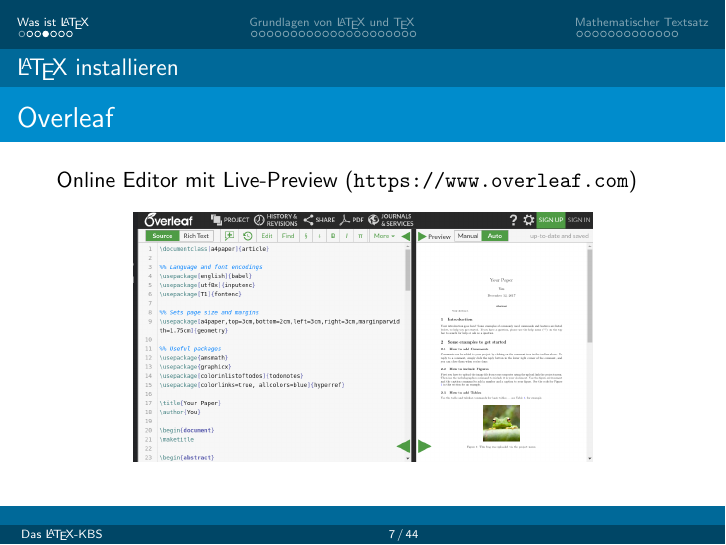
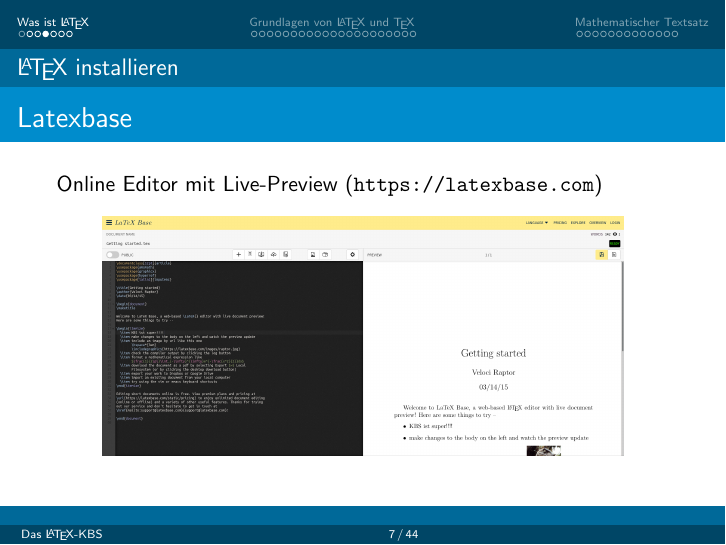
Before and after one commit to hauke96/latex-grundkurs, LaTeX slides (latex-grundkurs1.tex): page 7 of 44. Compiled offline with pdfLaTeX; a LaTeX package or settings file that is missing is left out.

Commit message:
Overleaf ist nicht mehr frei nutzbar, daher latexbase als ersatz

```diff
--- a/latex-grundkurs1.tex
+++ b/latex-grundkurs1.tex
@@ -89,11 +89,22 @@
 
 		%%%%%%%%%%%%%%%%%%%%%%%%%%%%%%%%%%%%%%%%%%%%%%%%%%%%%%%%%%%%%%%%%%%%%%%
 
-		\begin{frame}{Overleaf}
-			Online Editor mit Live-Preview (\url{https://www.overleaf.com})
-
-			\begin{center}
-				\includegraphics[width=0.75\textwidth]{images/overleaf}
+% Man muss sich bei Overleaf wohl jetzt registrieren :'(
+%		\begin{frame}{Overleaf}
+%			Online Editor mit Live-Preview (\url{https://www.overleaf.com})
+%
+%			\begin{center}
+%				\includegraphics[width=0.75\textwidth]{images/overleaf}
+%			\end{center}
+%		\end{frame}
+
+		%%%%%%%%%%%%%%%%%%%%%%%%%%%%%%%%%%%%%%%%%%%%%%%%%%%%%%%%%%%%%%%%%%%%%%%
+
+		\begin{frame}{Latexbase}
+			Online Editor mit Live-Preview (\url{https://latexbase.com})
+
+			\begin{center}
+				\includegraphics[width=0.85\textwidth]{images/latexbase}
 			\end{center}
 		\end{frame}
 
```
Also changed, not shown: images/latexbase.png (added), latex-grundkurs1.pdf.
